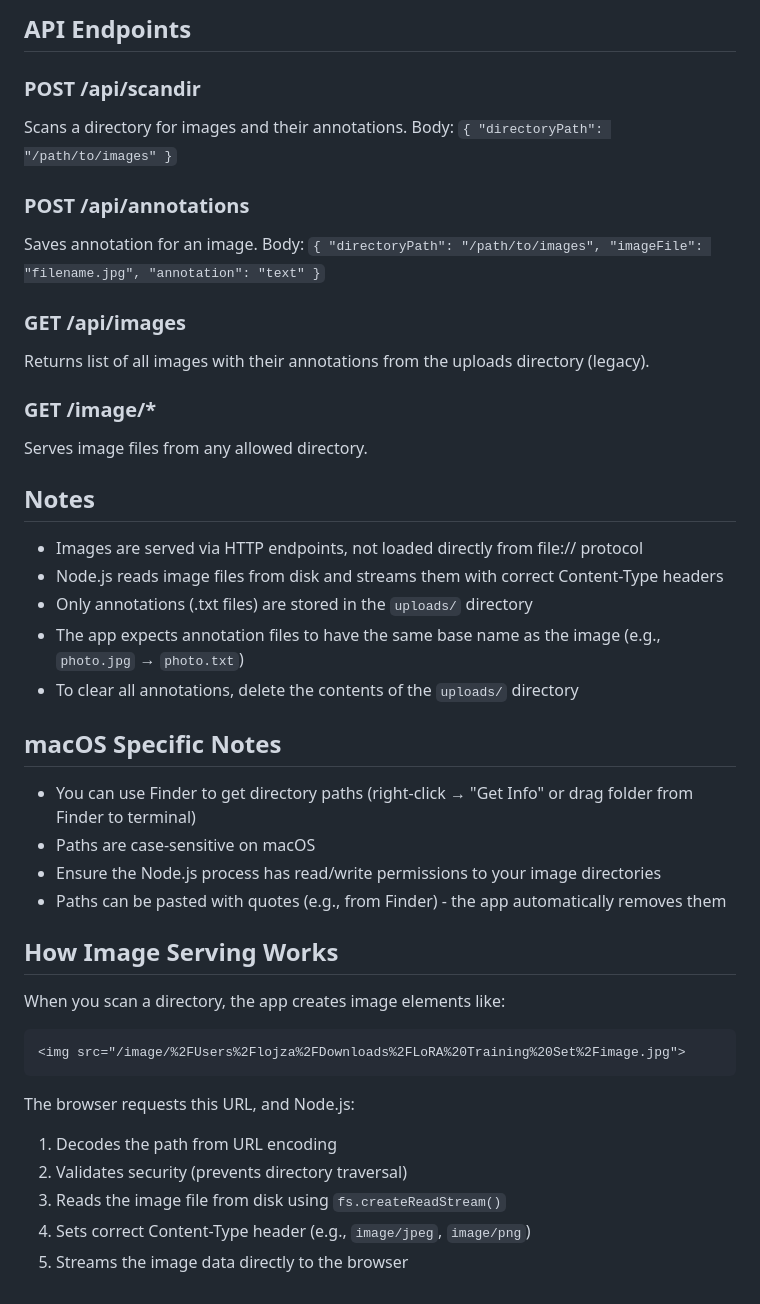
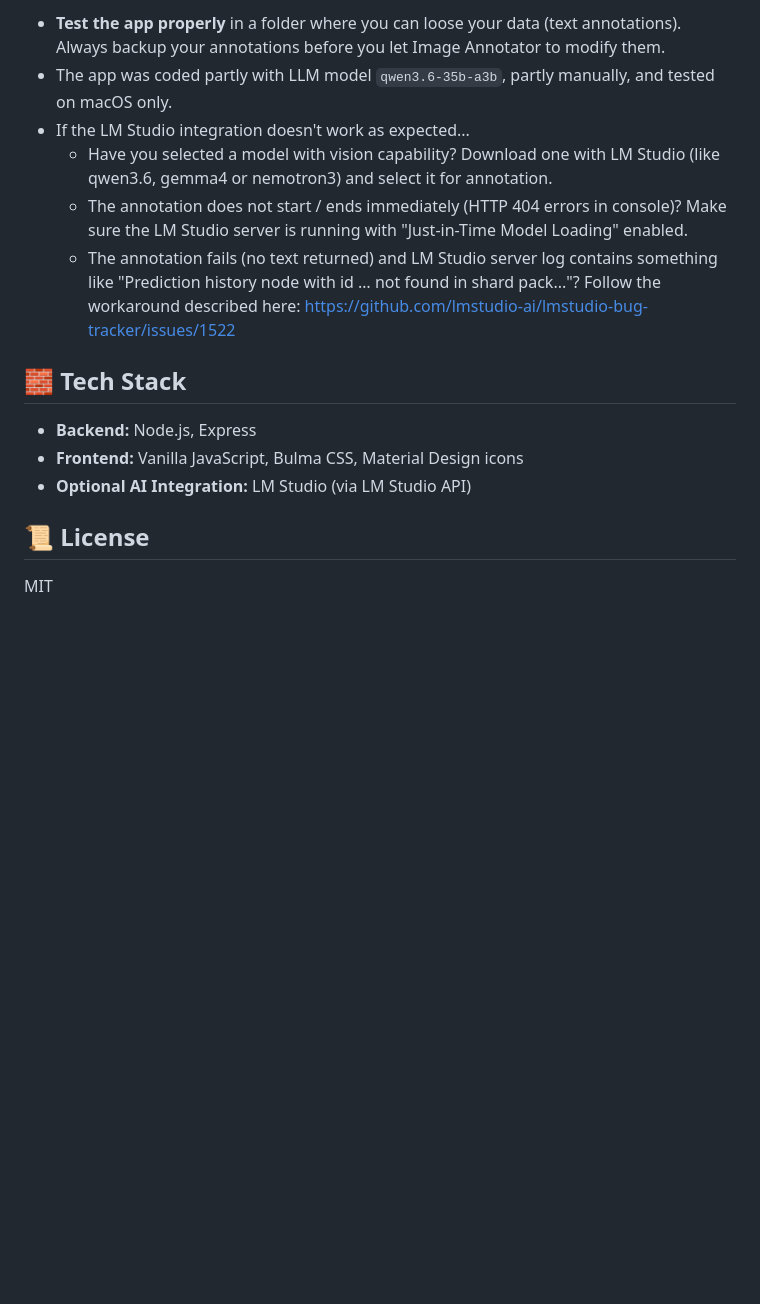
Before and after one commit to lojza3d/ImageAnnotator, a Markdown page: README.md, the part around one of its changes. Drawn GitHub-style; blank space fills up the shorter version.

````diff
--- a/README.md
+++ b/README.md
@@ -70,45 +106,17 @@ npm run dev
 
-## API Endpoints
+* **Test the app properly** in a folder where you can loose your data (text annotations). Always backup your annotations before you let Image Annotator to modify them.
+* The app was coded partly with LLM model `qwen3.6-35b-a3b`, partly manually, and tested on macOS only.
+* If the LM Studio integration doesn't work as expected...
+    * Have you selected a model with vision capability? Download one with LM Studio (like qwen3.6, gemma4 or nemotron3) and select it for annotation.
+    * The annotation does not start / ends immediately (HTTP 404 errors in console)? Make sure the LM Studio server is running with "Just-in-Time Model Loading" enabled.
+    * The annotation fails (no text returned) and LM Studio server log contains something like "Prediction history node with id … not found in shard pack..."? Follow the workaround described here: https://github.com/lmstudio-ai/lmstudio-bug-tracker/issues/1522
 
-### POST /api/scandir
-Scans a directory for images and their annotations.
-Body: `{ "directoryPath": "/path/to/images" }`
+## 🧱 Tech Stack
 
-### POST /api/annotations
-Saves annotation for an image.
-Body: `{ "directoryPath": "/path/to/images", "imageFile": "filename.jpg", "annotation": "text" }`
+* **Backend:** Node.js, Express
+* **Frontend:** Vanilla JavaScript, Bulma CSS, Material Design icons
+* **Optional AI Integration:** LM Studio (via LM Studio API)
 
-### GET /api/images
-Returns list of all images with their annotations from the uploads directory (legacy).
+## 📜 License
 
-### GET /image/*
-Serves image files from any allowed directory.
-
-## Notes
-
-- Images are served via HTTP endpoints, not loaded directly from file:// protocol
-- Node.js reads image files from disk and streams them with correct Content-Type headers
-- Only annotations (.txt files) are stored in the `uploads/` directory
-- The app expects annotation files to have the same base name as the image (e.g., `photo.jpg` → `photo.txt`)
-- To clear all annotations, delete the contents of the `uploads/` directory
-
-## macOS Specific Notes
-
-- You can use Finder to get directory paths (right-click → "Get Info" or drag folder from Finder to terminal)
-- Paths are case-sensitive on macOS
-- Ensure the Node.js process has read/write permissions to your image directories
-- Paths can be pasted with quotes (e.g., from Finder) - the app automatically removes them
-
-## How Image Serving Works
-
-When you scan a directory, the app creates image elements like:
-```html
-<img src="/image/%2FUsers%2Flojza%2FDownloads%2FLoRA%20Training%20Set%2Fimage.jpg">
-```
-
-The browser requests this URL, and Node.js:
-1. Decodes the path from URL encoding
-2. Validates security (prevents directory traversal)
-3. Reads the image file from disk using `fs.createReadStream()`
-4. Sets correct Content-Type header (e.g., `image/jpeg`, `image/png`)
-5. Streams the image data directly to the browser
+MIT
````
Also changed, not shown: other parts of README.md (+74 -38 lines), DEBUGGING.md (deleted, +0 -65 lines), MULTER_UPDATE.md (deleted, +0 -27 lines), lmstudio_server_config.png (added), screenshot_llm.png (added), screenshot_manual.png (added), 4 other files.
